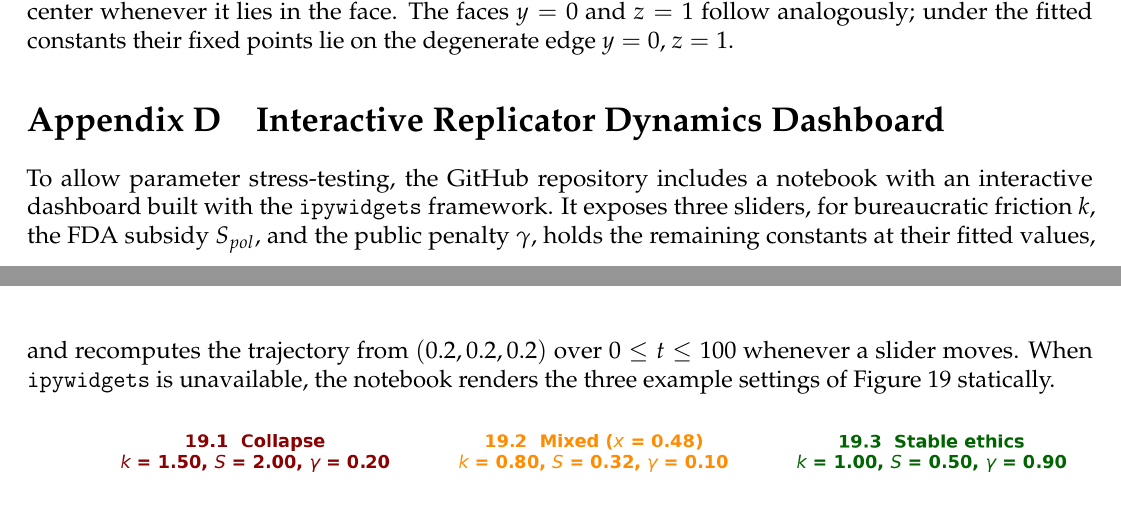
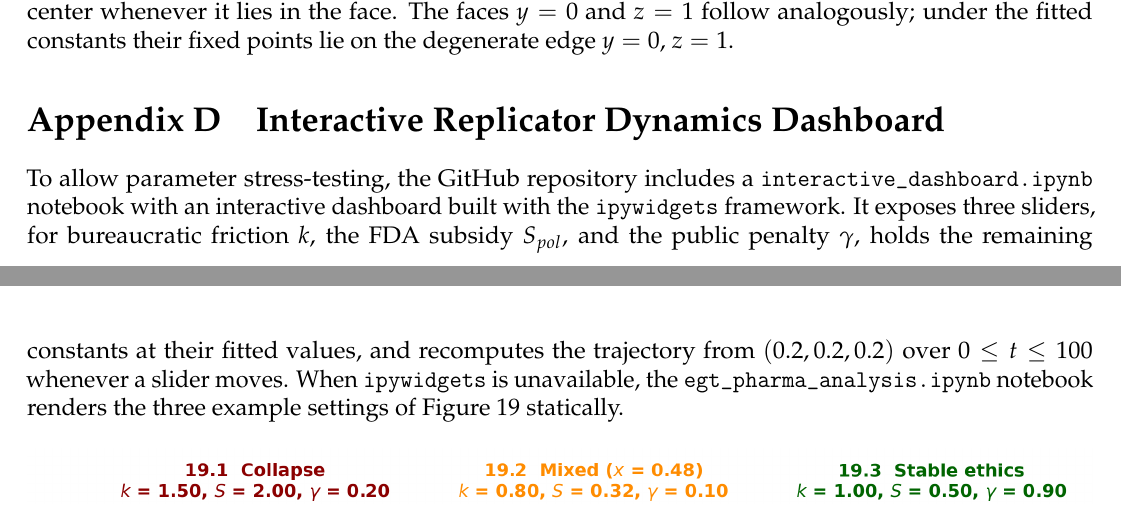
Before and after one commit to alannap27/EGT-Pharma-Ethics, a LaTeX paper (paper/main.tex): two parts of pages 44 and 45 of 45, joined at a grey line, cut so that both start at the same text. Compiled offline with pdfLaTeX.

Commit message:
Add files via upload

```diff
--- a/paper/main.tex
+++ b/paper/main.tex
@@ -719,7 +719,7 @@ a known property of the replicator dynamics of $2\times2$ bimatrix games \cite{h
 \paragraph{Other faces:} On the face $y=1$, the same derivation with $(a_0,a_y,b_0,b_x)\to(a_0+a_y,a_z,c_0,c_x)$ gives the conserved quantity $\mathcal{H}_y(x,z)=x^{c_0}(1-z)^{a_0+a_y+a_z}/\big[(1-x)^{c_0+c_x}z^{a_0+a_y}\big]$ and shows that $E_y$ is a true center whenever it lies in the face. The faces $y=0$ and $z=1$ follow analogously; under the fitted constants their fixed points lie on the degenerate edge $y=0$, $z=1$.
 
 \section{Interactive Replicator Dynamics Dashboard}\label{app:dashboard}
-To allow parameter stress-testing, the GitHub repository includes a notebook with an interactive dashboard built with the \texttt{ipywidgets} framework. It exposes three sliders, for bureaucratic friction $k$, the FDA subsidy $S_{pol}$, and the public penalty $\gamma$, holds the remaining constants at their fitted values, and recomputes the trajectory from $(0.2,0.2,0.2)$ over $0\le t\le100$ whenever a slider moves. When \texttt{ipywidgets} is unavailable, the notebook renders the three example settings of \cref{fig:dashboard} statically.
+To allow parameter stress-testing, the GitHub repository includes a \texttt{interactive\_dashboard.ipynb} notebook with an interactive dashboard built with the \texttt{ipywidgets} framework. It exposes three sliders, for bureaucratic friction $k$, the FDA subsidy $S_{pol}$, and the public penalty $\gamma$, holds the remaining constants at their fitted values, and recomputes the trajectory from $(0.2,0.2,0.2)$ over $0\le t\le100$ whenever a slider moves. When \texttt{ipywidgets} is unavailable, the \texttt{egt\_pharma\_analysis.ipynb} notebook renders the three example settings of \cref{fig:dashboard} statically.
 
 \begin{figure}[H]
     \centering
```
